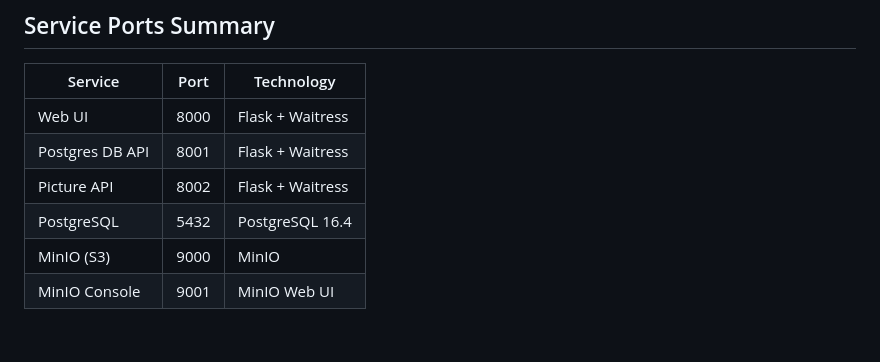
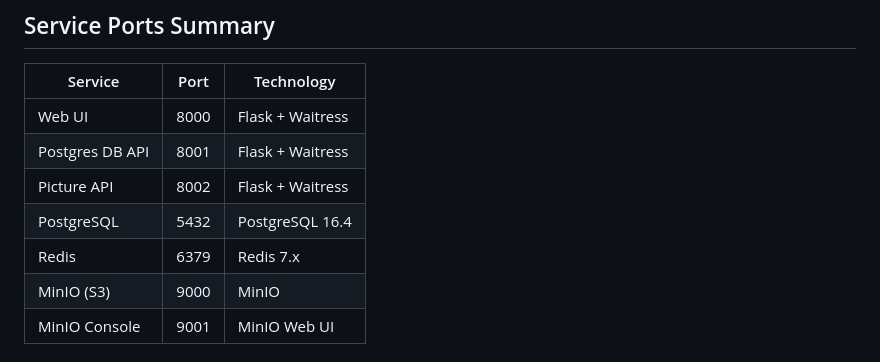
Before and after one commit to arrodi/hobbora, a Markdown page: docs/architecture.md, the part around one of its changes. Drawn GitHub-style.

Commit message:
docs(architecture): add Redis to top-level system diagram and ports summary

```diff
--- a/docs/architecture.md
+++ b/docs/architecture.md
@@ -156,6 +161,7 @@ erDiagram
 | Postgres DB API | 8001 | Flask + Waitress |
 | Picture API | 8002 | Flask + Waitress |
 | PostgreSQL | 5432 | PostgreSQL 16.4 |
+| Redis | 6379 | Redis 7.x |
 | MinIO (S3) | 9000 | MinIO |
 | MinIO Console | 9001 | MinIO Web UI |
 
```
Also changed, not shown: other parts of docs/architecture.md (+5 -0 lines).
